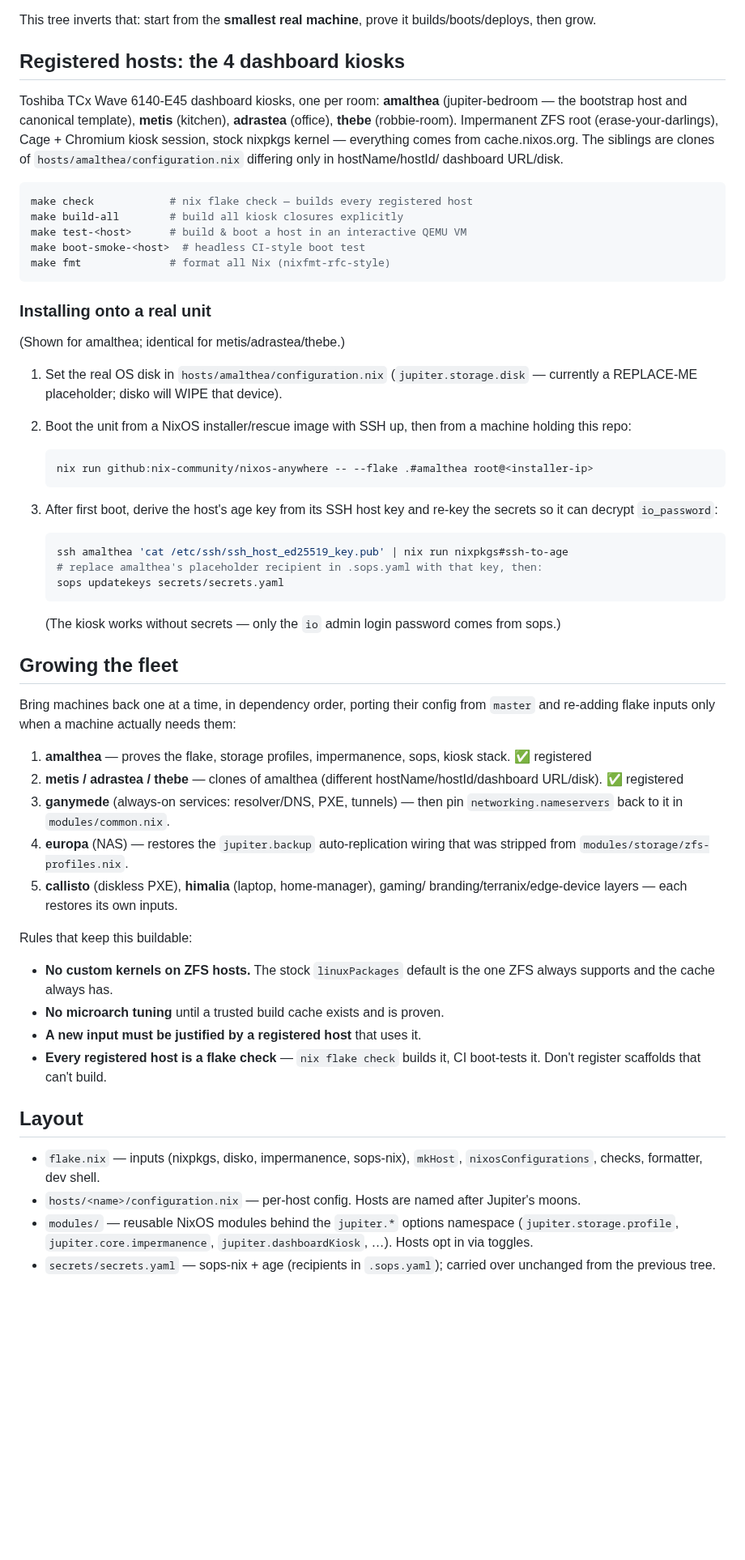
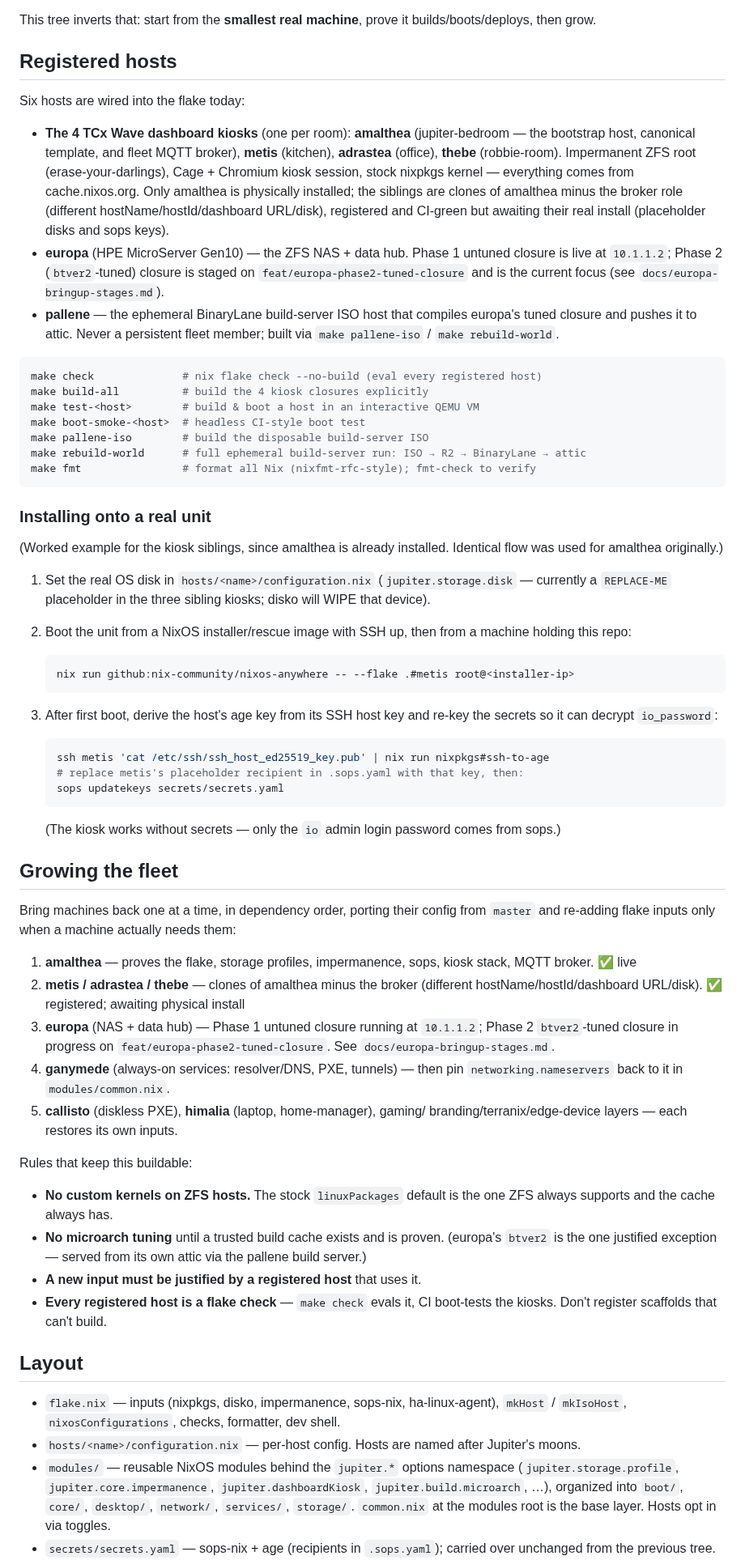
Before and after one commit to belikh/jupiter-os, a Markdown page: README.md, the part around one of its changes. Shown at 81% size. Drawn GitHub-style; blank space fills up the shorter version.

````diff
--- a/README.md
+++ b/README.md
@@ -25,44 +25,57 @@ front and was never successfully built end-to-end. The main reasons:
 This tree inverts that: start from the **smallest real machine**, prove it
 builds/boots/deploys, then grow.
 
-## Registered hosts: the 4 dashboard kiosks
+## Registered hosts
 
-Toshiba TCx Wave 6140-E45 dashboard kiosks, one per room: **amalthea**
-(jupiter-bedroom — the bootstrap host and canonical template), **metis**
-(kitchen), **adrastea** (office), **thebe** (robbie-room). Impermanent ZFS
-root (erase-your-darlings), Cage + Chromium kiosk session, stock nixpkgs
-kernel — everything comes from cache.nixos.org. The siblings are clones of
-`hosts/amalthea/configuration.nix` differing only in hostName/hostId/
-dashboard URL/disk.
+Six hosts are wired into the flake today:
+
+- **The 4 TCx Wave dashboard kiosks** (one per room): **amalthea**
+  (jupiter-bedroom — the bootstrap host, canonical template, and fleet MQTT
+  broker), **metis** (kitchen), **adrastea** (office), **thebe** (robbie-room).
+  Impermanent ZFS root (erase-your-darlings), Cage + Chromium kiosk session,
+  stock nixpkgs kernel — everything comes from cache.nixos.org. Only amalthea
+  is physically installed; the siblings are clones of amalthea minus the
+  broker role (different hostName/hostId/dashboard URL/disk), registered and
+  CI-green but awaiting their real install (placeholder disks and sops keys).
+- **europa** (HPE MicroServer Gen10) — the ZFS NAS + data hub. Phase 1
+  untuned closure is live at `10.1.1.2`; Phase 2 (`btver2`-tuned) closure is
+  staged on `feat/europa-phase2-tuned-closure` and is the current focus (see
+  `docs/europa-bringup-stages.md`).
+- **pallene** — the ephemeral BinaryLane build-server ISO host that compiles
+  europa's tuned closure and pushes it to attic. Never a persistent fleet
+  member; built via `make pallene-iso` / `make rebuild-world`.
 
 ```bash
-make check            # nix flake check — builds every registered host
-make build-all        # build all kiosk closures explicitly
-make test-<host>      # build & boot a host in an interactive QEMU VM
+make check              # nix flake check --no-build (eval every registered host)
+make build-all          # build the 4 kiosk closures explicitly
+make test-<host>        # build & boot a host in an interactive QEMU VM
 make boot-smoke-<host>  # headless CI-style boot test
-make fmt              # format all Nix (nixfmt-rfc-style)
+make pallene-iso        # build the disposable build-server ISO
+make rebuild-world      # full ephemeral build-server run: ISO → R2 → BinaryLane → attic
+make fmt                # format all Nix (nixfmt-rfc-style); fmt-check to verify
 ```
 
 ### Installing onto a real unit
 
-(Shown for amalthea; identical for metis/adrastea/thebe.)
+(Worked example for the kiosk siblings, since amalthea is already installed.
+Identical flow was used for amalthea originally.)
 
-1. Set the real OS disk in `hosts/amalthea/configuration.nix`
-   (`jupiter.storage.disk` — currently a REPLACE-ME placeholder; disko will
-   WIPE that device).
+1. Set the real OS disk in `hosts/<name>/configuration.nix`
+   (`jupiter.storage.disk` — currently a `REPLACE-ME` placeholder in the
+   three sibling kiosks; disko will WIPE that device).
 2. Boot the unit from a NixOS installer/rescue image with SSH up, then from
    a machine holding this repo:
 
    ```bash
-   nix run github:nix-community/nixos-anywhere -- --flake .#amalthea root@<installer-ip>
+   nix run github:nix-community/nixos-anywhere -- --flake .#metis root@<installer-ip>
    ```
 
 3. After first boot, derive the host's age key from its SSH host key and
    re-key the secrets so it can decrypt `io_password`:
 
    ```bash
-   ssh amalthea 'cat /etc/ssh/ssh_host_ed25519_key.pub' | nix run nixpkgs#ssh-to-age
-   # replace amalthea's placeholder recipient in .sops.yaml with that key, then:
+   ssh metis 'cat /etc/ssh/ssh_host_ed25519_key.pub' | nix run nixpkgs#ssh-to-age
+   # replace metis's placeholder recipient in .sops.yaml with that key, then:
    sops updatekeys secrets/secrets.yaml
    ```
 
@@ -76,13 +89,15 @@ from `master` and re-adding flake inputs only when a machine actually needs
 them:
 
 1. **amalthea** — proves the flake, storage profiles, impermanence, sops,
-   kiosk stack. ✅ registered
-2. **metis / adrastea / thebe** — clones of amalthea (different
-   hostName/hostId/dashboard URL/disk). ✅ registered
-3. **ganymede** (always-on services: resolver/DNS, PXE, tunnels) — then pin
+   kiosk stack, MQTT broker. ✅ live
+2. **metis / adrastea / thebe** — clones of amalthea minus the broker
+   (different hostName/hostId/dashboard URL/disk). ✅ registered; awaiting
+   physical install
+3. **europa** (NAS + data hub) — Phase 1 untuned closure running at
+   `10.1.1.2`; Phase 2 `btver2`-tuned closure in progress on
+   `feat/europa-phase2-tuned-closure`. See `docs/europa-bringup-stages.md`.
+4. **ganymede** (always-on services: resolver/DNS, PXE, tunnels) — then pin
    `networking.nameservers` back to it in `modules/common.nix`.
-4. **europa** (NAS) — restores the `jupiter.backup` auto-replication wiring
-   that was stripped from `modules/storage/zfs-profiles.nix`.
 5. **callisto** (diskless PXE), **himalia** (laptop, home-manager), gaming/
    branding/terranix/edge-device layers — each restores its own inputs.
 
@@ -91,18 +106,24 @@ Rules that keep this buildable:
 - **No custom kernels on ZFS hosts.** The stock `linuxPackages` default is
   the one ZFS always supports and the cache always has.
 - **No microarch tuning** until a trusted build cache exists and is proven.
+  (europa's `btver2` is the one justified exception — served from its own
+  attic via the pallene build server.)
 - **A new input must be justified by a registered host** that uses it.
-- **Every registered host is a flake check** — `nix flake check` builds it,
-  CI boot-tests it. Don't register scaffolds that can't build.
+- **Every registered host is a flake check** — `make check` evals it, CI
+  boot-tests the kiosks. Don't register scaffolds that can't build.
 
 ## Layout
 
-- `flake.nix` — inputs (nixpkgs, disko, impermanence, sops-nix), `mkHost`,
-  `nixosConfigurations`, checks, formatter, dev shell.
+- `flake.nix` — inputs (nixpkgs, disko, impermanence, sops-nix,
+  ha-linux-agent), `mkHost` / `mkIsoHost`, `nixosConfigurations`, checks,
+  formatter, dev shell.
 - `hosts/<name>/configuration.nix` — per-host config. Hosts are named after
   Jupiter's moons.
 - `modules/` — reusable NixOS modules behind the `jupiter.*` options
   namespace (`jupiter.storage.profile`, `jupiter.core.impermanence`,
-  `jupiter.dashboardKiosk`, …). Hosts opt in via toggles.
+  `jupiter.dashboardKiosk`, `jupiter.build.microarch`, …), organized into
+  `boot/`, `core/`, `desktop/`, `network/`, `services/`, `storage/`.
+  `common.nix` at the modules root is the base layer. Hosts opt in via
+  toggles.
 - `secrets/secrets.yaml` — sops-nix + age (recipients in `.sops.yaml`);
   carried over unchanged from the previous tree.
````
Also changed, not shown: other parts of README.md (+4 -1 lines), CLAUDE.md (+24 -18 lines), STRATEGY.md (+49 -22 lines).
